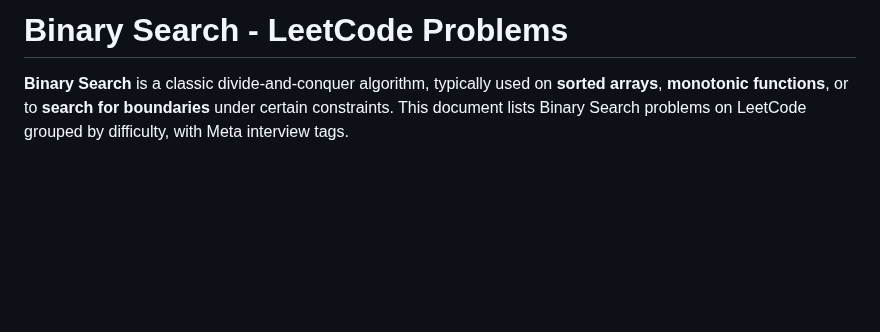
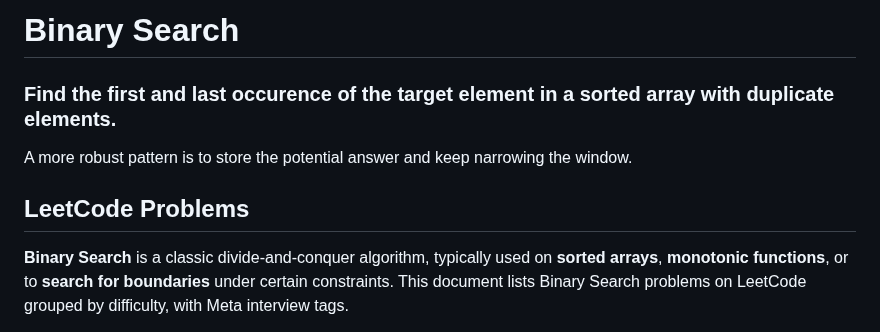
Before and after one commit to venkatacrc/algos, a Markdown page: LEETCODE/binary_search.md, the part around the change. Rendered like a GitHub page; blank space fills up the shorter version.

Commit message:
Enhance binary search documentation
Updated the binary search documentation to include a description of finding the first and last occurrences of a target element in a sorted array with duplicates.

```diff
--- a/LEETCODE/binary_search.md
+++ b/LEETCODE/binary_search.md
@@ -1,4 +1,10 @@
-# Binary Search - LeetCode Problems
+# Binary Search
+
+### Find the first and last occurence of the target element in a sorted array with duplicate elements.
+A more robust pattern is to store the potential answer and keep narrowing the window.
+
+
+## LeetCode Problems
 
 **Binary Search** is a classic divide-and-conquer algorithm, typically used on **sorted arrays**, **monotonic functions**, or to **search for boundaries** under certain constraints. This document lists Binary Search problems on LeetCode grouped by difficulty, with Meta interview tags.
 
```
